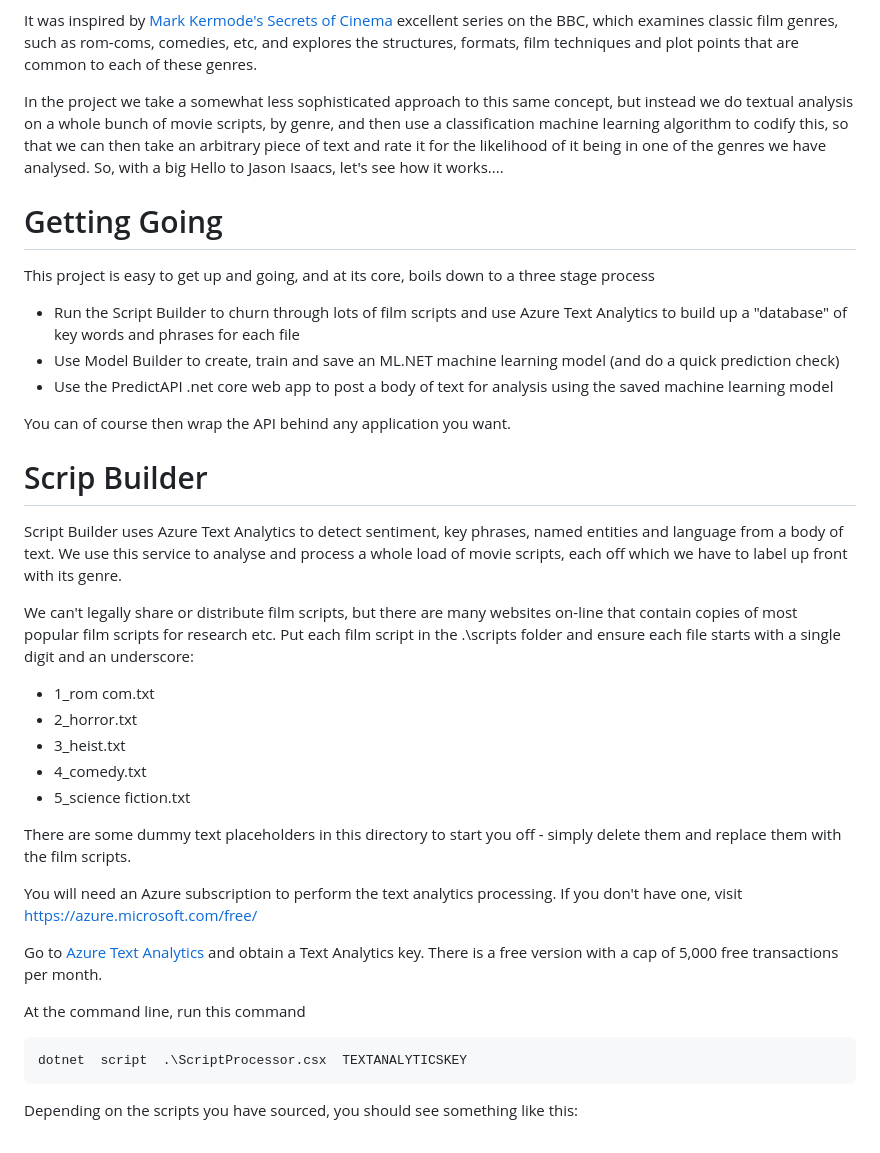
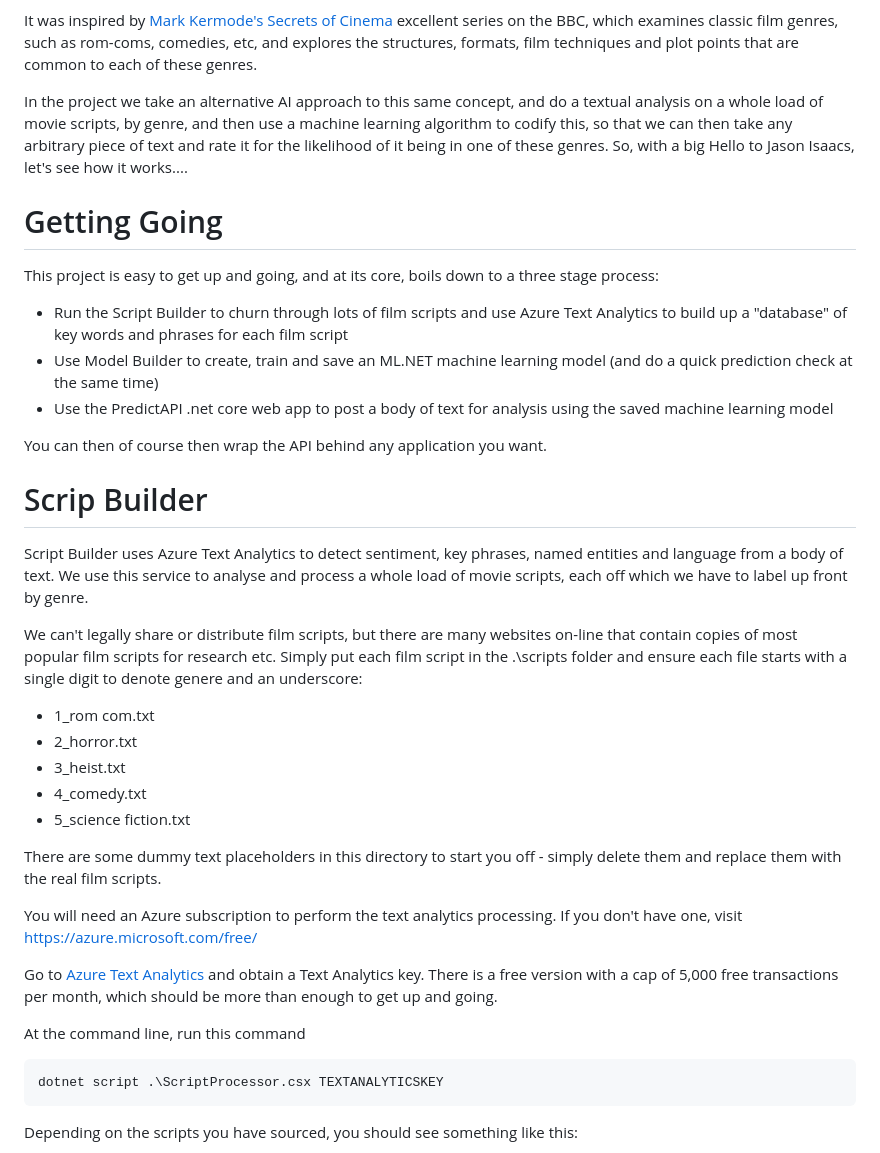
Before and after one commit to davidgristwood/rom-com-or-not-rom-com, a Markdown page: README.md, the part around the change printed below. Rendered like a GitHub page.

```diff
--- a/README.md
+++ b/README.md
@@ -3,23 +5,23 @@ Rom-com or not rom-com is an ML.NET project designed to examine a text document
 
 It was inspired by [Mark Kermode's Secrets of Cinema](https://www.bbc.co.uk/programmes/b0bbn5pt) excellent series on the BBC, which examines classic film genres, such as rom-coms, comedies, etc, and explores the structures, formats, film techniques and plot points that are common to each of these genres.
 
-In the project we take a somewhat less sophisticated approach to this same concept, but instead we do textual analysis on a whole bunch of movie scripts, by genre, and then use a classification machine learning algorithm to codify this, so that we can then take an arbitrary piece of text and rate it for the likelihood of it being in one of the genres we have analysed. So, with a big Hello to Jason Isaacs, let's see how it works....
+In the project we take an alternative AI approach to this same concept, and do a textual analysis on a whole load of movie scripts, by genre, and then use a  machine learning algorithm to codify this, so that we can then take any arbitrary piece of text and rate it for the likelihood of it being in one of these genres. So, with a big Hello to Jason Isaacs, let's see how it works....
 
 # Getting Going
 
-This project is easy to get up and going, and at its core, boils down to a three stage process
+This project is easy to get up and going, and at its core, boils down to a three stage process:
 
-- Run the Script Builder to churn through lots of film scripts and use Azure  Text Analytics to build up a "database" of key words and phrases for each file
-- Use Model Builder to create, train and save an ML.NET machine learning model (and do a quick prediction check)
+- Run the Script Builder to churn through lots of film scripts and use Azure Text Analytics to build up a "database" of key words and phrases for each film script
+- Use Model Builder to create, train and save an ML.NET machine learning model (and do a quick prediction check at the same time)
 - Use the PredictAPI .net core web app to post a body of text for analysis using the saved machine learning model
 
-You can of course then wrap the API behind any application you want.
+You can then of course then wrap the API behind any application you want.
 
 # Scrip Builder
 
-Script Builder uses Azure Text Analytics to detect sentiment, key phrases, named entities and language from a body of text. We use this service to analyse and process a whole load of movie scripts, each off which we have to label up front with its genre.
+Script Builder uses Azure Text Analytics to detect sentiment, key phrases, named entities and language from a body of text. We use this service to analyse and process a whole load of movie scripts, each off which we have to label up front by genre.
 
-We can't legally share or distribute film scripts, but there are many websites on-line that contain copies of most  popular film scripts for research etc. Put each film script in the .\scripts folder and ensure each file starts with a single digit and an underscore:
+We can't legally share or distribute film scripts, but there are many websites on-line that contain copies of most  popular film scripts for research etc. Simply put each film script in the .\scripts folder and ensure each file starts with a single digit to denote genere and an underscore:
 
 - 1_rom com.txt
 - 2_horror.txt
@@ -27,15 +29,15 @@ We can't legally share or distribute film scripts, but there are many websites o
 - 4_comedy.txt
 - 5_science fiction.txt
 
-There are some dummy text placeholders in this directory to start you off - simply delete them and replace them with the film scripts.
+There are some dummy text placeholders in this directory to start you off - simply delete them and replace them with the real film scripts.
 
 You will need an Azure subscription to perform the text analytics processing. If you don't have one, visit https://azure.microsoft.com/free/
 
-Go to [Azure Text Analytics](https://azure.microsoft.com/en-gb/services/cognitive-services/text-analytics/) and obtain a Text Analytics key. There is a free version with a cap of 5,000 free transactions per month.
+Go to [Azure Text Analytics](https://azure.microsoft.com/en-gb/services/cognitive-services/text-analytics/) and obtain a Text Analytics key. There is a free version with a cap of 5,000 free transactions per month, which should be more than enough to get up and going.
 
 At the command line, run this command
 
-    dotnet  script  .\ScriptProcessor.csx  TEXTANALYTICSKEY
+    dotnet script .\ScriptProcessor.csx TEXTANALYTICSKEY
 
 Depending on the scripts you have sourced, you should see something  like this:
 
```
Also changed, not shown: other parts of README.md (+16 -6 lines), etc/img/postman.png (added), 4 other files.
